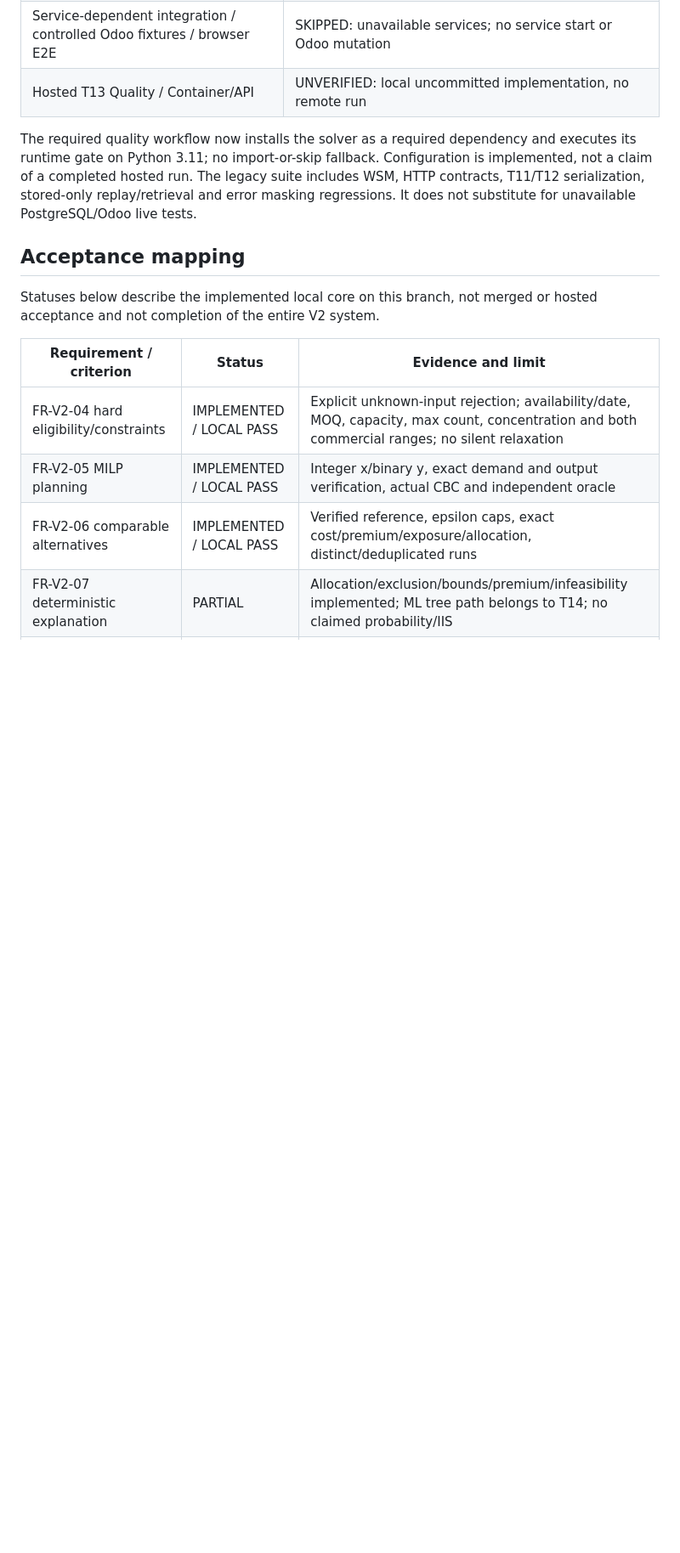
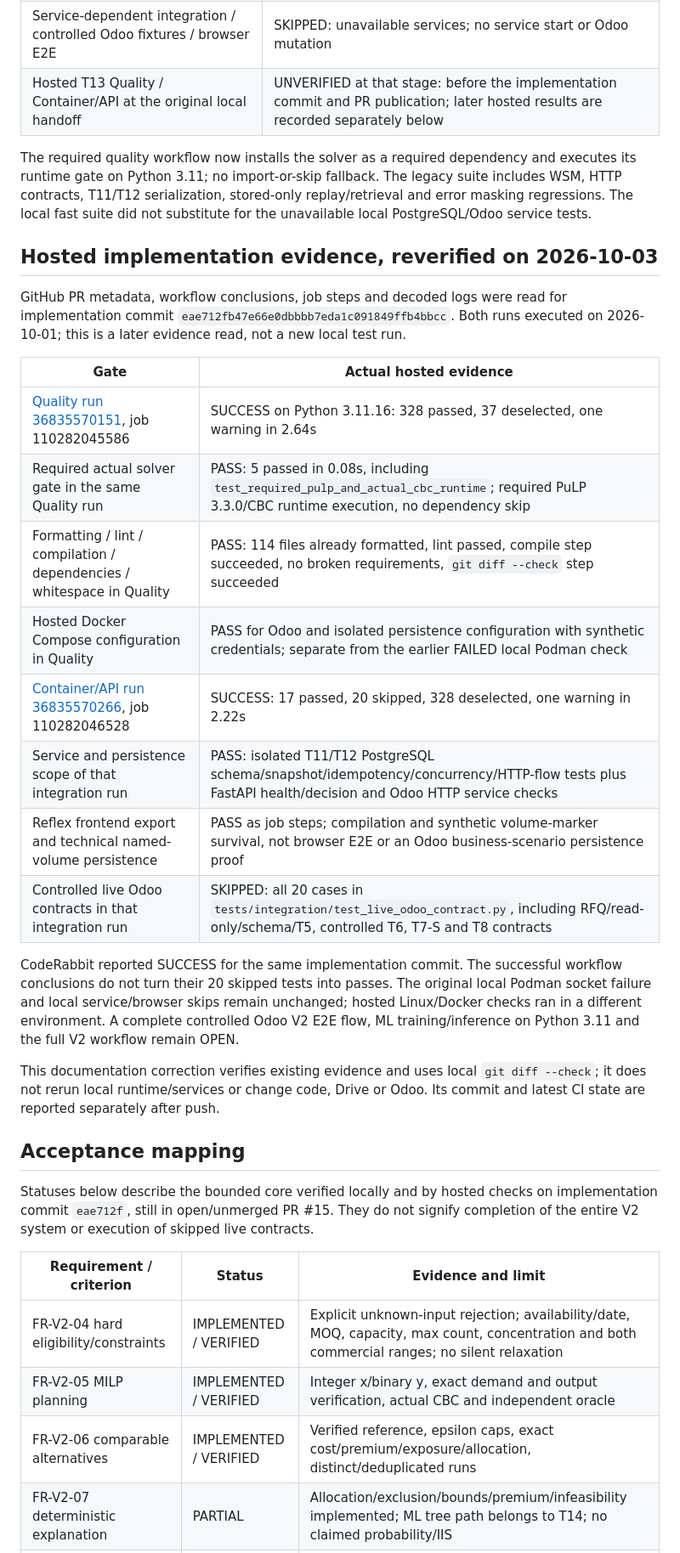
Before and after one commit to SafarErik/odoo-procurement-decision-support, a Markdown page: docs/T13_HANDOFF.md, the part around one of its changes. Shown at 85% size. GitHub-like rendering; blank space fills up the shorter version.

Commit message:
docs: refresh T13 PR and hosted verification handoff

```diff
--- a/docs/T13_HANDOFF.md
+++ b/docs/T13_HANDOFF.md
@@ -159,22 +178,51 @@ git diff --check
 | Compilation / dependency consistency / whitespace | PASS; no broken requirements |
 | Local Podman Compose | FAILED: running-machine socket at 127.0.0.1:64087 refused connection; `config --quiet` could not complete |
 | Service-dependent integration / controlled Odoo fixtures / browser E2E | SKIPPED: unavailable services; no service start or Odoo mutation |
-| Hosted T13 Quality / Container/API | UNVERIFIED: local uncommitted implementation, no remote run |
+| Hosted T13 Quality / Container/API at the original local handoff | UNVERIFIED at that stage: before the implementation commit and PR publication; later hosted results are recorded separately below |
 
 The required quality workflow now installs the solver as a required dependency and
-executes its runtime gate on Python 3.11; no import-or-skip fallback. Configuration
-is implemented, not a claim of a completed hosted run. The legacy suite includes
-WSM, HTTP contracts, T11/T12 serialization, stored-only replay/retrieval and error
-masking regressions. It does not substitute for unavailable PostgreSQL/Odoo live tests.
+executes its runtime gate on Python 3.11; no import-or-skip fallback. The legacy
+suite includes WSM, HTTP contracts, T11/T12 serialization, stored-only replay/retrieval
+and error masking regressions. The local fast suite did not substitute for the
+unavailable local PostgreSQL/Odoo service tests.
+
+## Hosted implementation evidence, reverified on 2026-10-03
+
+GitHub PR metadata, workflow conclusions, job steps and decoded logs were read
+for implementation commit `eae712fb47e66e0dbbbb7eda1c091849ffb4bbcc`. Both runs
+executed on 2026-10-01; this is a later evidence read, not a new local test run.
+
+| Gate | Actual hosted evidence |
+| --- | --- |
+| [Quality run 36835570151](https://github.com/SafarErik/odoo-procurement-decision-support/actions/runs/36835570151), job 110282045586 | SUCCESS on Python 3.11.16: 328 passed, 37 deselected, one warning in 2.64s |
+| Required actual solver gate in the same Quality run | PASS: 5 passed in 0.08s, including `test_required_pulp_and_actual_cbc_runtime`; required PuLP 3.3.0/CBC runtime execution, no dependency skip |
+| Formatting / lint / compilation / dependencies / whitespace in Quality | PASS: 114 files already formatted, lint passed, compile step succeeded, no broken requirements, `git diff --check` step succeeded |
+| Hosted Docker Compose configuration in Quality | PASS for Odoo and isolated persistence configuration with synthetic credentials; separate from the earlier FAILED local Podman check |
+| [Container/API run 36835570266](https://github.com/SafarErik/odoo-procurement-decision-support/actions/runs/36835570266), job 110282046528 | SUCCESS: 17 passed, 20 skipped, 328 deselected, one warning in 2.22s |
+| Service and persistence scope of that integration run | PASS: isolated T11/T12 PostgreSQL schema/snapshot/idempotency/concurrency/HTTP-flow tests plus FastAPI health/decision and Odoo HTTP service checks |
+| Reflex frontend export and technical named-volume persistence | PASS as job steps; compilation and synthetic volume-marker survival, not browser E2E or an Odoo business-scenario persistence proof |
+| Controlled live Odoo contracts in that integration run | SKIPPED: all 20 cases in `tests/integration/test_live_odoo_contract.py`, including RFQ/read-only/schema/T5, controlled T6, T7-S and T8 contracts |
+
+CodeRabbit reported SUCCESS for the same implementation commit. The successful
+workflow conclusions do not turn their 20 skipped tests into passes. The original
+local Podman socket failure and local service/browser skips remain unchanged;
+hosted Linux/Docker checks ran in a different environment. A complete controlled
+Odoo V2 E2E flow, ML training/inference on Python 3.11 and the full V2 workflow
+remain OPEN.
+
+This documentation correction verifies existing evidence and uses local
+`git diff --check`; it does not rerun local runtime/services or change code,
+Drive or Odoo. Its commit and latest CI state are reported separately after push.
 
 ## Acceptance mapping
 
-Statuses below describe the implemented local core on this branch, not merged or
-hosted acceptance and not completion of the entire V2 system.
+Statuses below describe the bounded core verified locally and by hosted checks on
+implementation commit `eae712f`, still in open/unmerged PR #15. They do not signify
+completion of the entire V2 system or execution of skipped live contracts.
 
 | Requirement / criterion | Status | Evidence and limit |
 | --- | --- | --- |
-| FR-V2-04 hard eligibility/constraints | IMPLEMENTED / LOCAL PASS | Explicit unknown-input rejection; availability/date, MOQ, capacity, max count, concentration and both commercial ranges; no silent relaxation |
-| FR-V2-05 MILP planning | IMPLEMENTED / LOCAL PASS | Integer x/binary y, exact demand and output verification, actual CBC and independent oracle |
-| FR-V2-06 comparable alternatives | IMPLEMENTED / LOCAL PASS | Verified reference, epsilon caps, exact cost/premium/exposure/allocation, distinct/deduplicated runs |
+| FR-V2-04 hard eligibility/constraints | IMPLEMENTED / VERIFIED | Explicit unknown-input rejection; availability/date, MOQ, capacity, max count, concentration and both commercial ranges; no silent relaxation |
+| FR-V2-05 MILP planning | IMPLEMENTED / VERIFIED | Integer x/binary y, exact demand and output verification, actual CBC and independent oracle |
+| FR-V2-06 comparable alternatives | IMPLEMENTED / VERIFIED | Verified reference, epsilon caps, exact cost/premium/exposure/allocation, distinct/deduplicated runs |
 | FR-V2-07 deterministic explanation | PARTIAL | Allocation/exclusion/bounds/premium/infeasibility implemented; ML tree path belongs to T14; no claimed probability/IIS |
```
Also changed, not shown: other parts of docs/T13_HANDOFF.md (+44 -17 lines).
